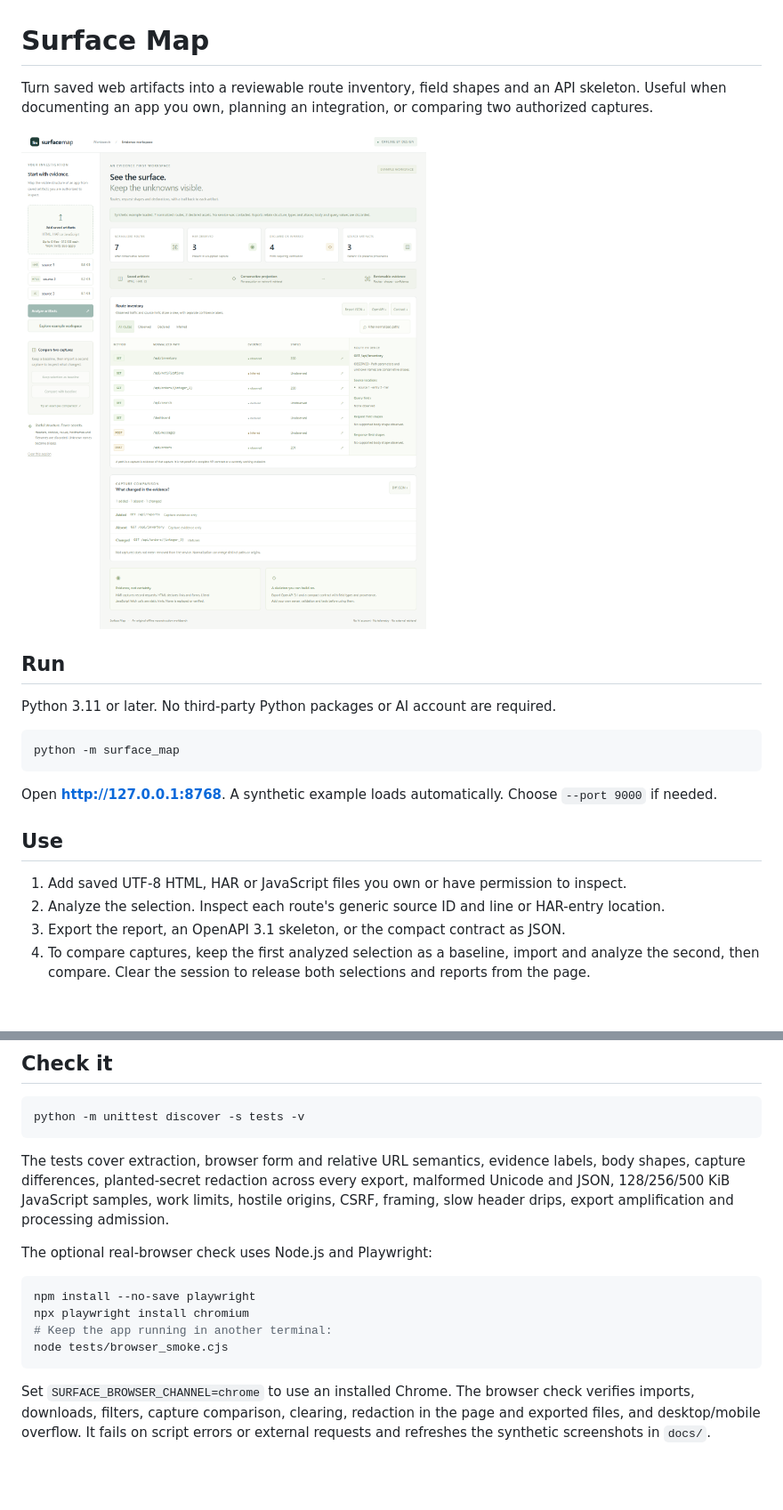
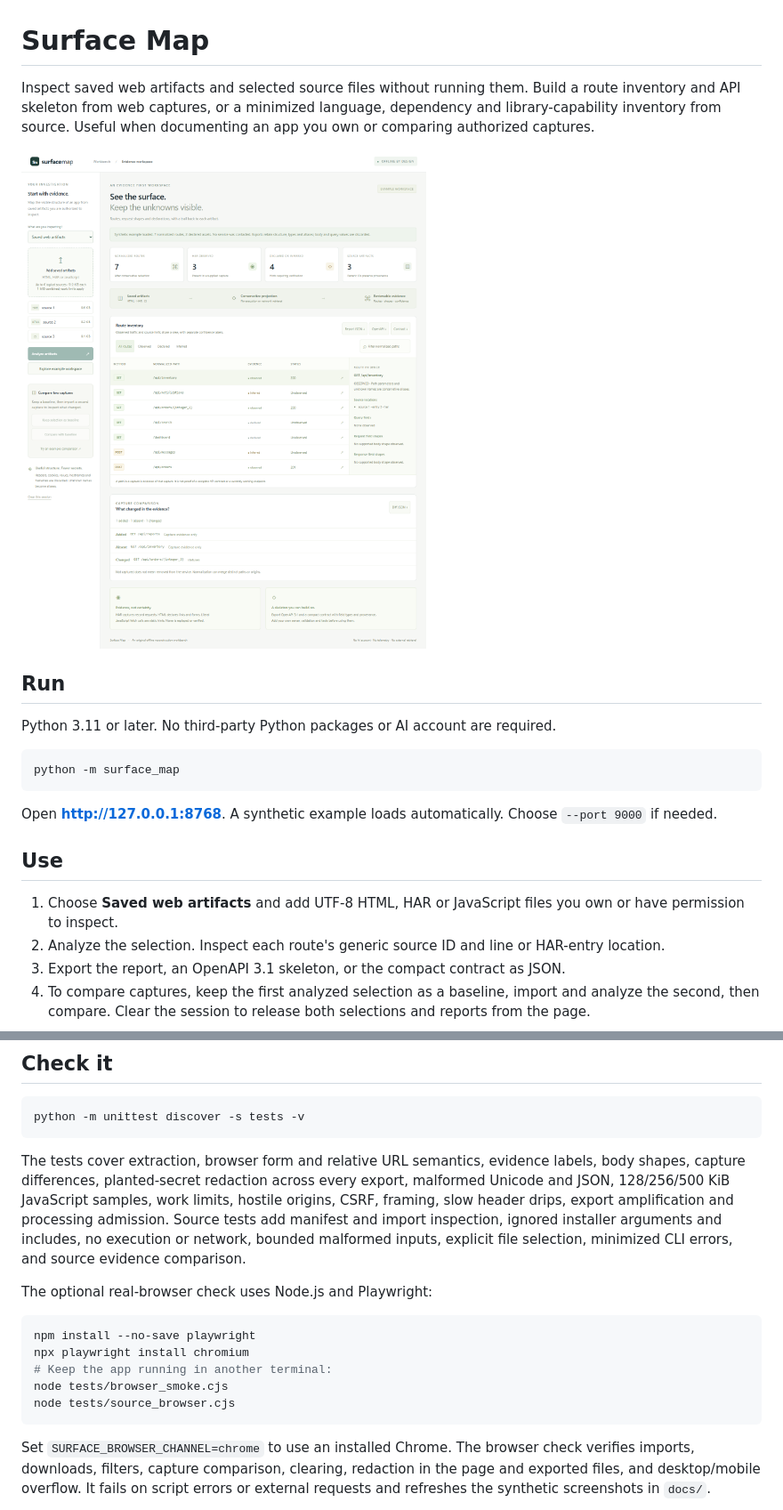
Before and after one commit to Jgolding1998/surface-map, a Markdown page: README.md, 2 parts joined by grey strips. Shown at 89% size. Drawn GitHub-style; pictures changed too: docs/dashboard.png; blank space fills up the shorter version.

Commit message:
Inspect selected source files without execution or private metadata

````diff
--- a/README.md
+++ b/README.md
@@ -1,6 +1,6 @@
 # Surface Map
 
-Turn saved web artifacts into a reviewable route inventory, field shapes and an API skeleton. Useful when documenting an app you own, planning an integration, or comparing two authorized captures.
+Inspect saved web artifacts and selected source files without running them. Build a route inventory and API skeleton from web captures, or a minimized language, dependency and library-capability inventory from source. Useful when documenting an app you own or comparing authorized captures.
 
 ![Surface Map workspace](docs/dashboard.png)
 
@@ -16,7 +16,7 @@ Open **http://127.0.0.1:8768**. A synthetic example loads automatically. Choose
 
 ## Use
 
-1. Add saved UTF-8 HTML, HAR or JavaScript files you own or have permission to inspect.
+1. Choose **Saved web artifacts** and add UTF-8 HTML, HAR or JavaScript files you own or have permission to inspect.
 2. Analyze the selection. Inspect each route's generic source ID and line or HAR-entry location.
 3. Export the report, an OpenAPI 3.1 skeleton, or the compact contract as JSON.
 4. To compare captures, keep the first analyzed selection as a baseline, import and analyze the second, then compare. Clear the session to release both selections and reports from the page.
@@ -56,7 +83,7 @@ This is deliberately lossy. Different origins or private route names can normali
 python -m unittest discover -s tests -v
 ```
 
-The tests cover extraction, browser form and relative URL semantics, evidence labels, body shapes, capture differences, planted-secret redaction across every export, malformed Unicode and JSON, 128/256/500 KiB JavaScript samples, work limits, hostile origins, CSRF, framing, slow header drips, export amplification and processing admission.
+The tests cover extraction, browser form and relative URL semantics, evidence labels, body shapes, capture differences, planted-secret redaction across every export, malformed Unicode and JSON, 128/256/500 KiB JavaScript samples, work limits, hostile origins, CSRF, framing, slow header drips, export amplification and processing admission. Source tests add manifest and import inspection, ignored installer arguments and includes, no execution or network, bounded malformed inputs, explicit file selection, minimized CLI errors, and source evidence comparison.
 
 The optional real-browser check uses Node.js and Playwright:
 
@@ -65,6 +92,7 @@ npm install --no-save playwright
 npx playwright install chromium
 # Keep the app running in another terminal:
 node tests/browser_smoke.cjs
+node tests/source_browser.cjs
 ```
 
 Set `SURFACE_BROWSER_CHANNEL=chrome` to use an installed Chrome. The browser check verifies imports, downloads, filters, capture comparison, clearing, redaction in the page and exported files, and desktop/mobile overflow. It fails on script errors or external requests and refreshes the synthetic screenshots in `docs/`.
````
Also changed, not shown: other parts of README.md (+27 -0 lines), SECURITY.md (+5 -1 lines), docs/mobile.png, docs/source-dashboard.png (added), docs/source-mobile.png (added), 12 other files.
